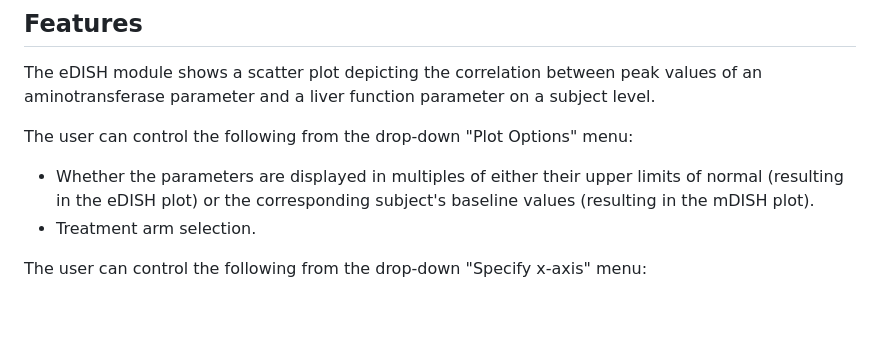
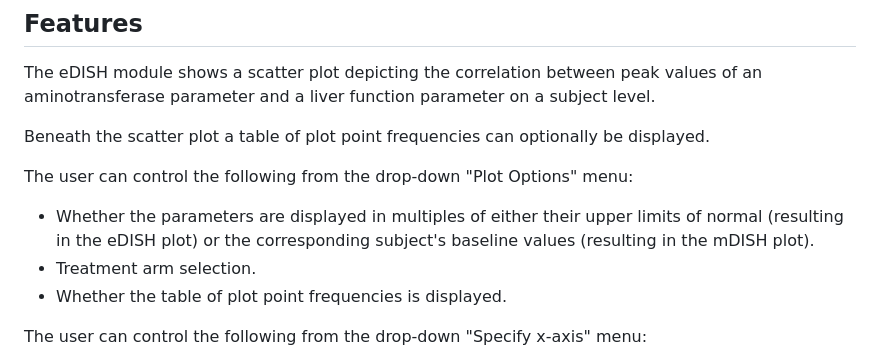
Before and after one commit to Boehringer-Ingelheim/dv.edish, a Markdown page: README.md, the part around the change. Drawn GitHub-style; blank space fills up the shorter version.

```diff
--- a/README.md
+++ b/README.md
@@ -17,11 +17,14 @@ remotes::install_github("Boehringer-Ingelheim/dv.edish")
 The eDISH module shows a scatter plot depicting the correlation between peak values of an
 aminotransferase parameter and a liver function parameter on a subject level.
 
+Beneath the scatter plot a table of plot point frequencies can optionally be displayed.
+
 The user can control the following from the drop-down "Plot Options" menu:
 
 - Whether the parameters are displayed in multiples of either their upper limits of normal
   (resulting in the eDISH plot) or the corresponding subject's baseline values (resulting in the mDISH plot).
 - Treatment arm selection.
+- Whether the table of plot point frequencies is displayed.
 
 The user can control the following from the drop-down "Specify x-axis" menu:
 
```
